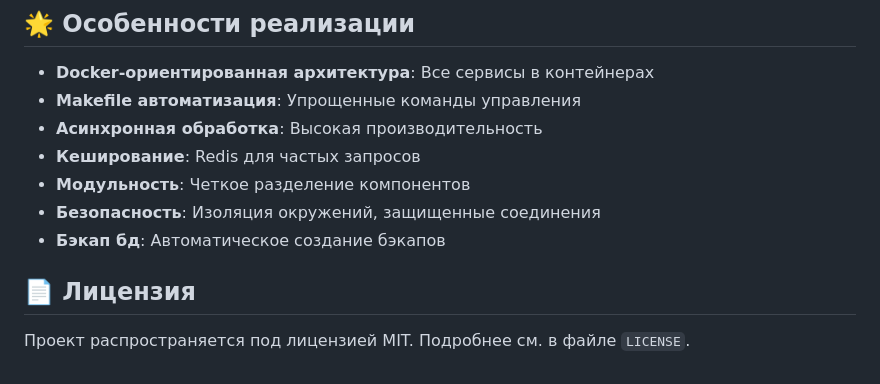
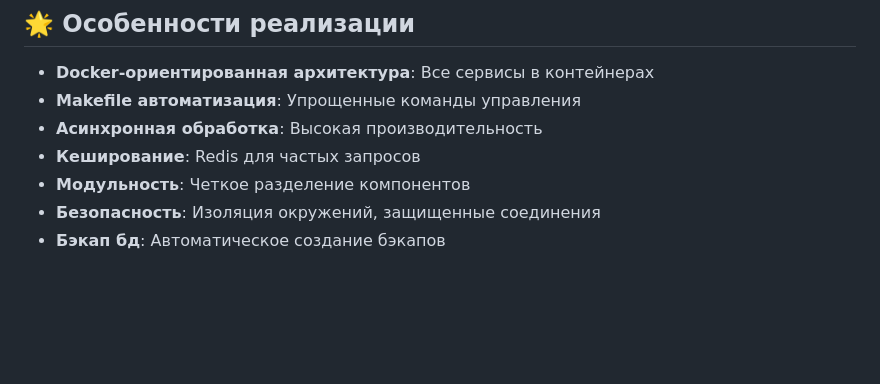
Before and after one commit to kotafan1rich/minatovar_bot, a Markdown page: README.md, the part around the change. Drawn GitHub-style; blank space fills up the shorter version.

Commit message:
поправил readme

```diff
--- a/README.md
+++ b/README.md
@@ -141,7 +141,3 @@ make help
 - **Модульность**: Четкое разделение компонентов
 - **Безопасность**: Изоляция окружений, защищенные соединения
 - **Бэкап бд**: Автоматическое создание бэкапов
-
-
-## 📄 Лицензия
-Проект распространяется под лицензией MIT. Подробнее см. в файле `LICENSE`.
```
